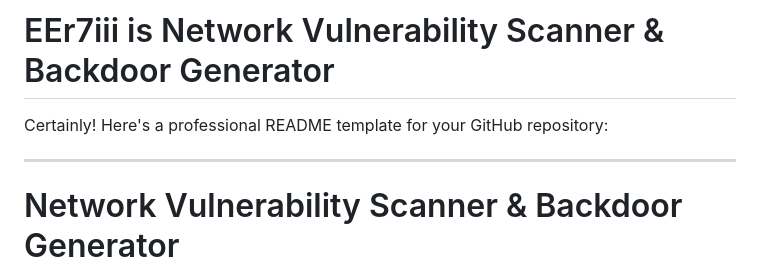
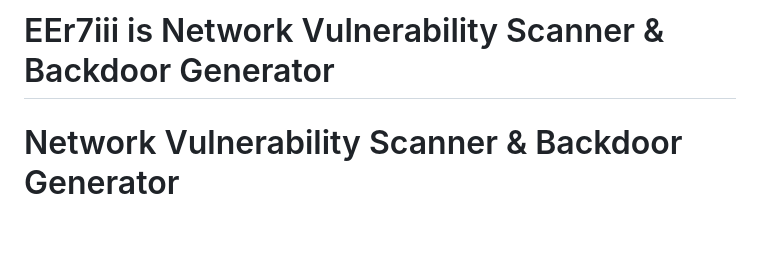
Before and after one commit to bohmiiidd/EEr7iii, a Markdown page: README.md, the part around the change. GitHub-like rendering; blank space fills up the shorter version.

```diff
--- a/README.md
+++ b/README.md
@@ -1,7 +1,5 @@
 # EEr7iii is Network Vulnerability Scanner &amp; Backdoor Generator
-Certainly! Here's a professional README template for your GitHub repository:
 
----
 
 # Network Vulnerability Scanner & Backdoor Generator
 
```
